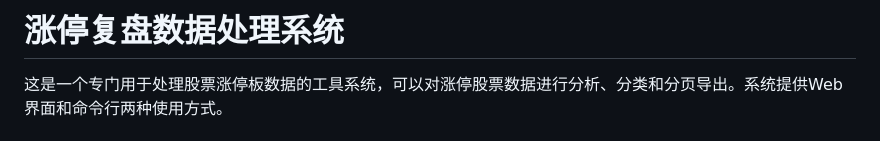
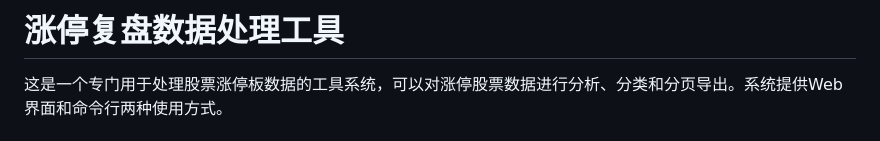
Before and after one commit to yichenvis/online_ths, a Markdown page: README.md, the part around the change. Drawn GitHub-style.

```diff
--- a/README.md
+++ b/README.md
@@ -1,4 +1,4 @@
-# 涨停复盘数据处理系统
+# 涨停复盘数据处理工具
 
 这是一个专门用于处理股票涨停板数据的工具系统，可以对涨停股票数据进行分析、分类和分页导出。系统提供Web界面和命令行两种使用方式。
 
```
